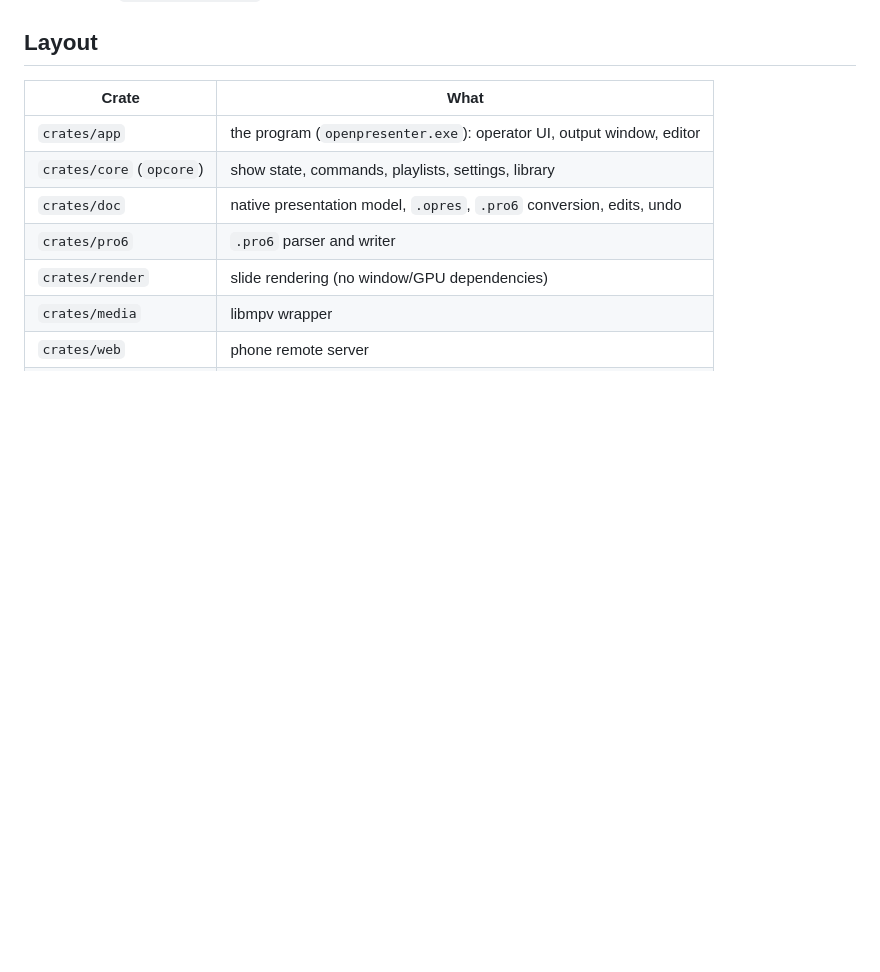
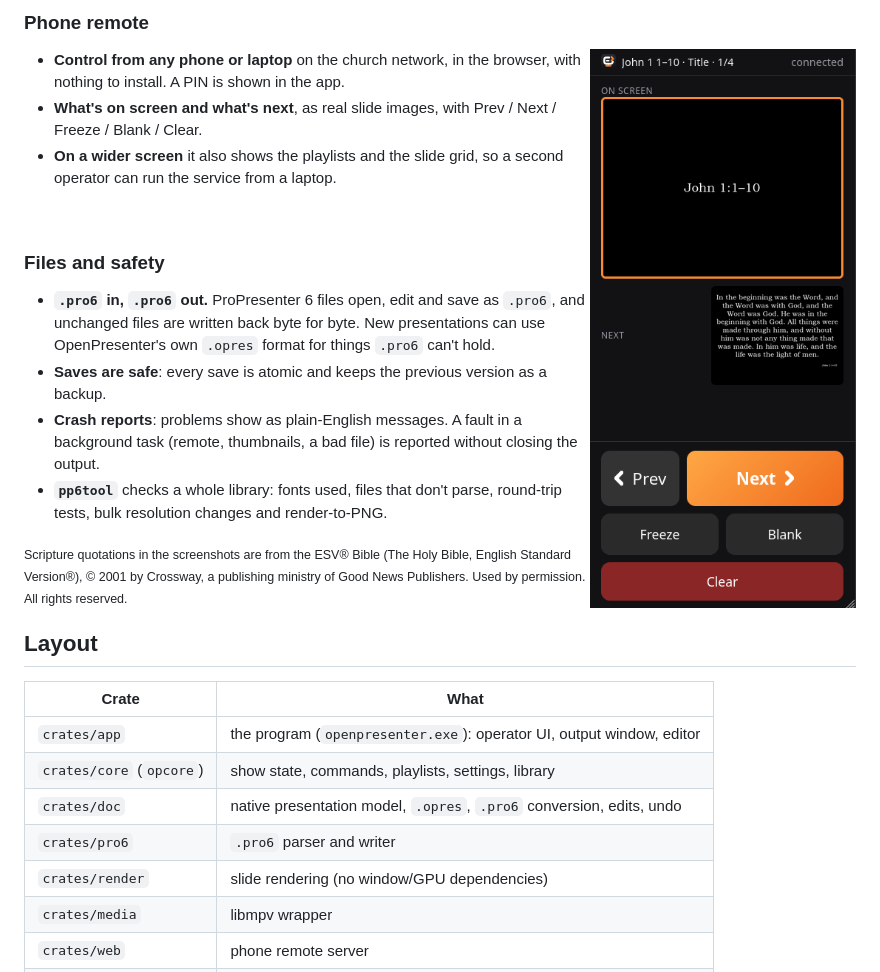
Before and after one commit to Johndpete316/OpenPresenter, a Markdown page: README.md, the part around one of its changes. Drawn GitHub-style; pictures changed too: docs/screenshots/remote.png (added); blank space fills up the shorter version.

```diff
--- a/README.md
+++ b/README.md
@@ -14,3 +59,30 @@ file can't hold.
+### Phone remote
+
+<img src="docs/screenshots/remote.png" width="280" align="right" alt="The phone remote">
+
+- **Control from any phone or laptop** on the church network, in the browser, with nothing
+  to install. A PIN is shown in the app.
+- **What's on screen and what's next**, as real slide images, with Prev / Next / Freeze /
+  Blank / Clear.
+- **On a wider screen** it also shows the playlists and the slide grid, so a second operator
+  can run the service from a laptop.
+
+<br clear="right">
+
+### Files and safety
+
+- **`.pro6` in, `.pro6` out.** ProPresenter 6 files open, edit and save as `.pro6`, and
+  unchanged files are written back byte for byte. New presentations can use OpenPresenter's
+  own `.opres` format for things `.pro6` can't hold.
+- **Saves are safe**: every save is atomic and keeps the previous version as a backup.
+- **Crash reports**: problems show as plain-English messages. A fault in a background task
+  (remote, thumbnails, a bad file) is reported without closing the output.
+- **`pp6tool`** checks a whole library: fonts used, files that don't parse, round-trip
+  tests, bulk resolution changes and render-to-PNG.
+
+<sub>Scripture quotations in the screenshots are from the ESV® Bible (The Holy Bible,
+English Standard Version®), © 2001 by Crossway, a publishing ministry of Good News
+Publishers. Used by permission. All rights reserved.</sub>
 
 ## Layout
 
```
Also changed, not shown: other parts of README.md (+45 -0 lines), docs/PLAN.md (+1 -0 lines), docs/screenshots/editor.png (added), docs/screenshots/operator.png (added).
